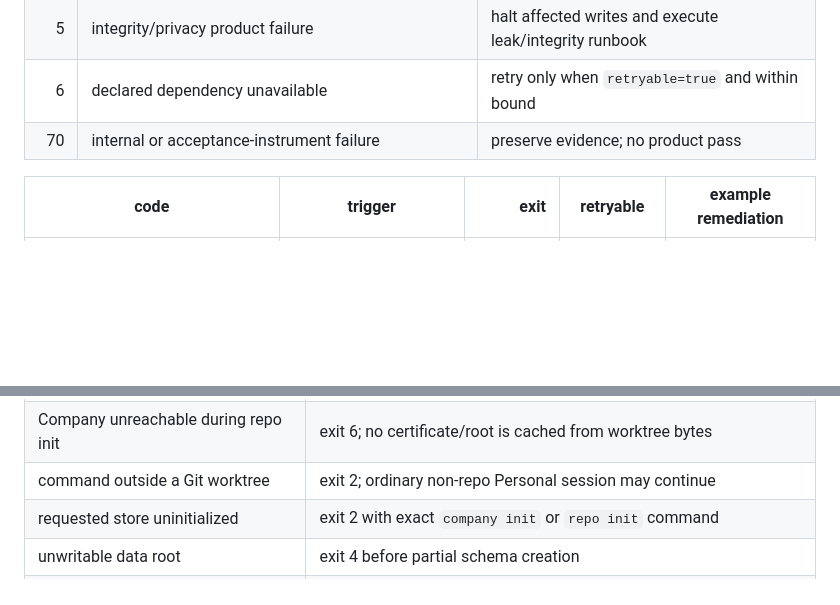
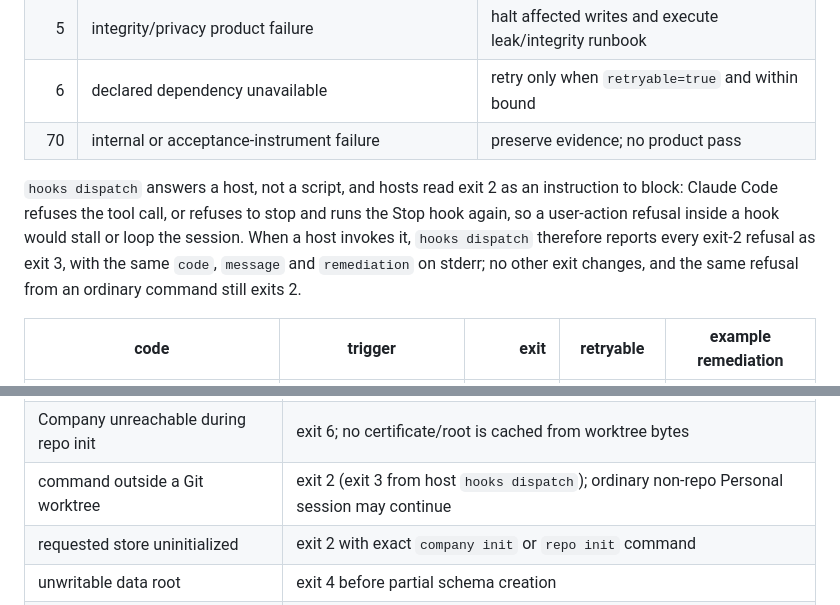
Before and after one commit to wandercom/kinbase, a Markdown page: spec/cli.md, 2 parts joined by grey strips. Rendered like a GitHub page; blank space fills up the shorter version.

Commit message:
Record the host-dispatch exit mapping in the error contract
A host reads exit 2 as a block, so host hook dispatch reports a
user-action refusal as exit 3 with the same code and remediation. The
spec and REVIEW.md now state that exception instead of leaving it
implied by the code.

Co-Authored-By: Claude Opus 5 (1M context) <noreply@anthropic.com>
Claude-Session: https://claude.ai/code/session_01CRtyZhBfkkcoXsP6fK3PA6

```diff
--- a/spec/cli.md
+++ b/spec/cli.md
@@ -268,6 +268,13 @@ may grow only through a new schema version.
 | 6 | declared dependency unavailable | retry only when `retryable=true` and within bound |
 | 70 | internal or acceptance-instrument failure | preserve evidence; no product pass |
 
+`hooks dispatch` answers a host, not a script, and hosts read exit 2 as an instruction
+to block: Claude Code refuses the tool call, or refuses to stop and runs the Stop hook
+again, so a user-action refusal inside a hook would stall or loop the session. When a
+host invokes it, `hooks dispatch` therefore reports every exit-2 refusal as exit 3,
+with the same `code`, `message` and `remediation` on stderr; no other exit changes, and
+the same refusal from an ordinary command still exits 2.
+
 | code | trigger | exit | retryable | example remediation |
 |---|---|---:|:---:|---|
 | `COMPANY_UNREACHABLE` | Company endpoint cannot answer within timeout | 6 or 3 on safe cached read | yes | Restore endpoint or continue with named facts withheld. |
@@ -306,7 +313,7 @@ Common first-run failures are fixed, not guessed:
 | unreadable token or key file | exit 4 with exact path role, never file contents |
 | token/key mode broader than 0600 | exit 4; chmod remediation |
 | Company unreachable during repo init | exit 6; no certificate/root is cached from worktree bytes |
-| command outside a Git worktree | exit 2; ordinary non-repo Personal session may continue |
+| command outside a Git worktree | exit 2 (exit 3 from host `hooks dispatch`); ordinary non-repo Personal session may continue |
 | requested store uninitialized | exit 2 with exact `company init` or `repo init` command |
 | unwritable data root | exit 4 before partial schema creation |
 | malformed certificate/config | exit 5 and quarantine; no trust-on-first-use fallback |
```
Also changed, not shown: REVIEW.md (+1 -1 lines).
